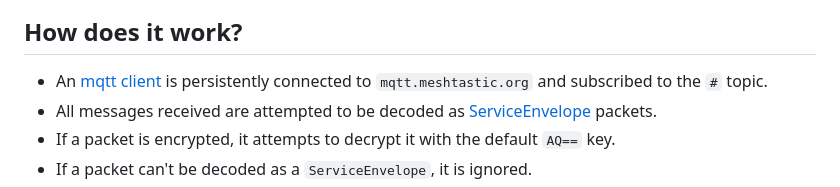
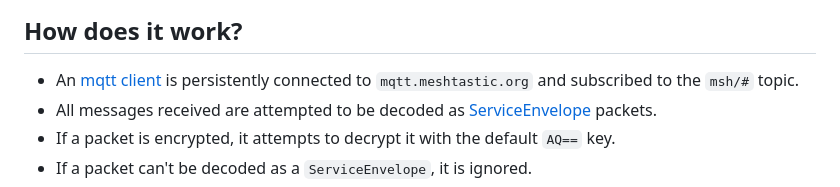
Before and after one commit to liamcottle/meshtastic-map, a Markdown page: README.md, the part around the change. GitHub-like rendering.

```diff
--- a/README.md
+++ b/README.md
@@ -16,7 +16,7 @@ My version of the map is available at https://meshtastic.liamcottle.net
 
 ## How does it work?
 
-- An [mqtt client](./src/mqtt.js) is persistently connected to `mqtt.meshtastic.org` and subscribed to the `#` topic.
+- An [mqtt client](./src/mqtt.js) is persistently connected to `mqtt.meshtastic.org` and subscribed to the `msh/#` topic.
 - All messages received are attempted to be decoded as [ServiceEnvelope](https://buf.build/meshtastic/protobufs/docs/main:meshtastic#meshtastic.ServiceEnvelope) packets.
 - If a packet is encrypted, it attempts to decrypt it with the default `AQ==` key.
 - If a packet can't be decoded as a `ServiceEnvelope`, it is ignored.
```
